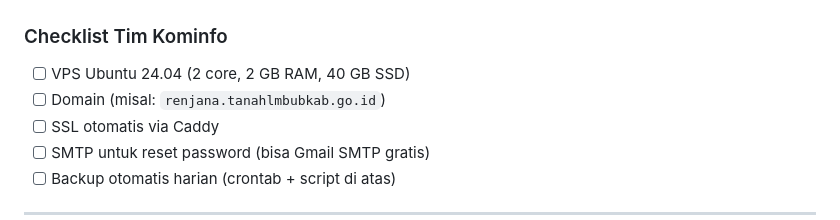
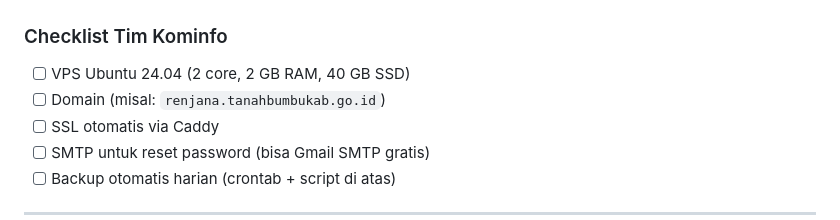
Before and after one commit to maulanashalihin/renjana, a Markdown page: README.md, the part around the change. GitHub-like rendering.

Commit message:
docs: fix domain to renjana.tanahbumbukab.go.id

```diff
--- a/README.md
+++ b/README.md
@@ -521,7 +521,7 @@ rsync -av storage/ /backup/storage/
 ### Checklist Tim Kominfo
 
 - [ ] VPS Ubuntu 24.04 (2 core, 2 GB RAM, 40 GB SSD)
-- [ ] Domain (misal: `renjana.tanahlmbubkab.go.id`)
+- [ ] Domain (misal: `renjana.tanahbumbukab.go.id`)
 - [ ] SSL otomatis via Caddy
 - [ ] SMTP untuk reset password (bisa Gmail SMTP gratis)
 - [ ] Backup otomatis harian (crontab + script di atas)
```
